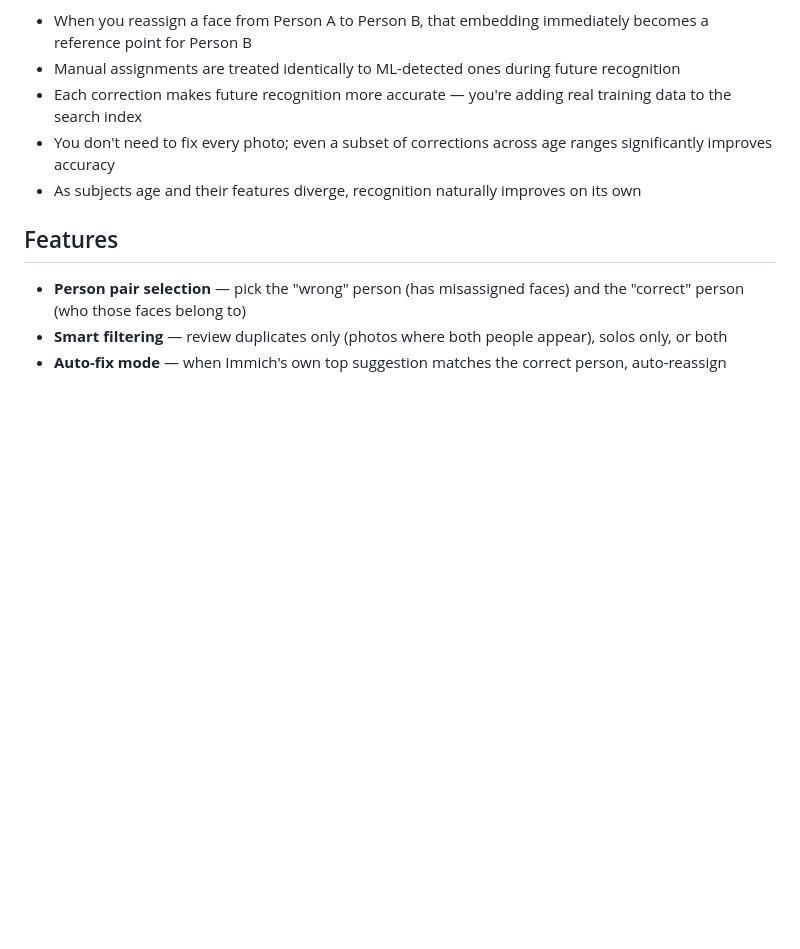
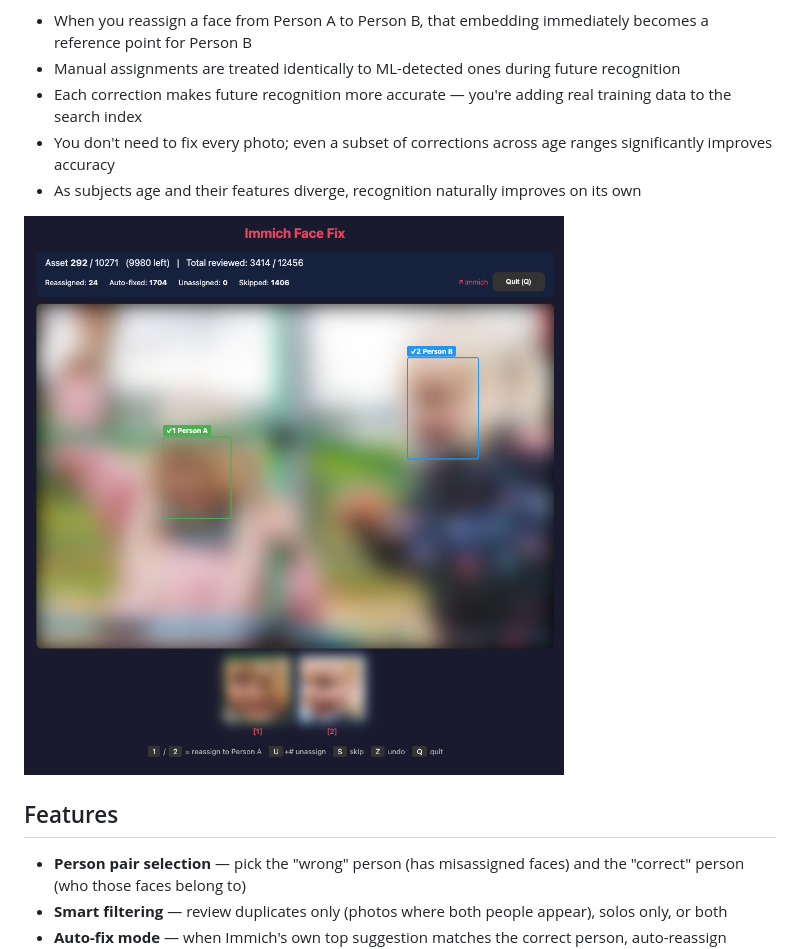
Before and after one commit to pabera/immich-face-fix, a Markdown page: README.md, the part around the change. Drawn GitHub-style; pictures changed too: screenshot.png (added); blank space fills up the shorter version.

Commit message:
Add screenshot to README

```diff
--- a/README.md
+++ b/README.md
@@ -30,6 +30,8 @@ Immich does **not** use averaged embeddings per person. It stores every individu
 - Each correction makes future recognition more accurate — you're adding real training data to the search index
 - You don't need to fix every photo; even a subset of corrections across age ranges significantly improves accuracy
 - As subjects age and their features diverge, recognition naturally improves on its own
+
+![Immich Face Fix review UI](screenshot.png)
 
 ## Features
 
```
